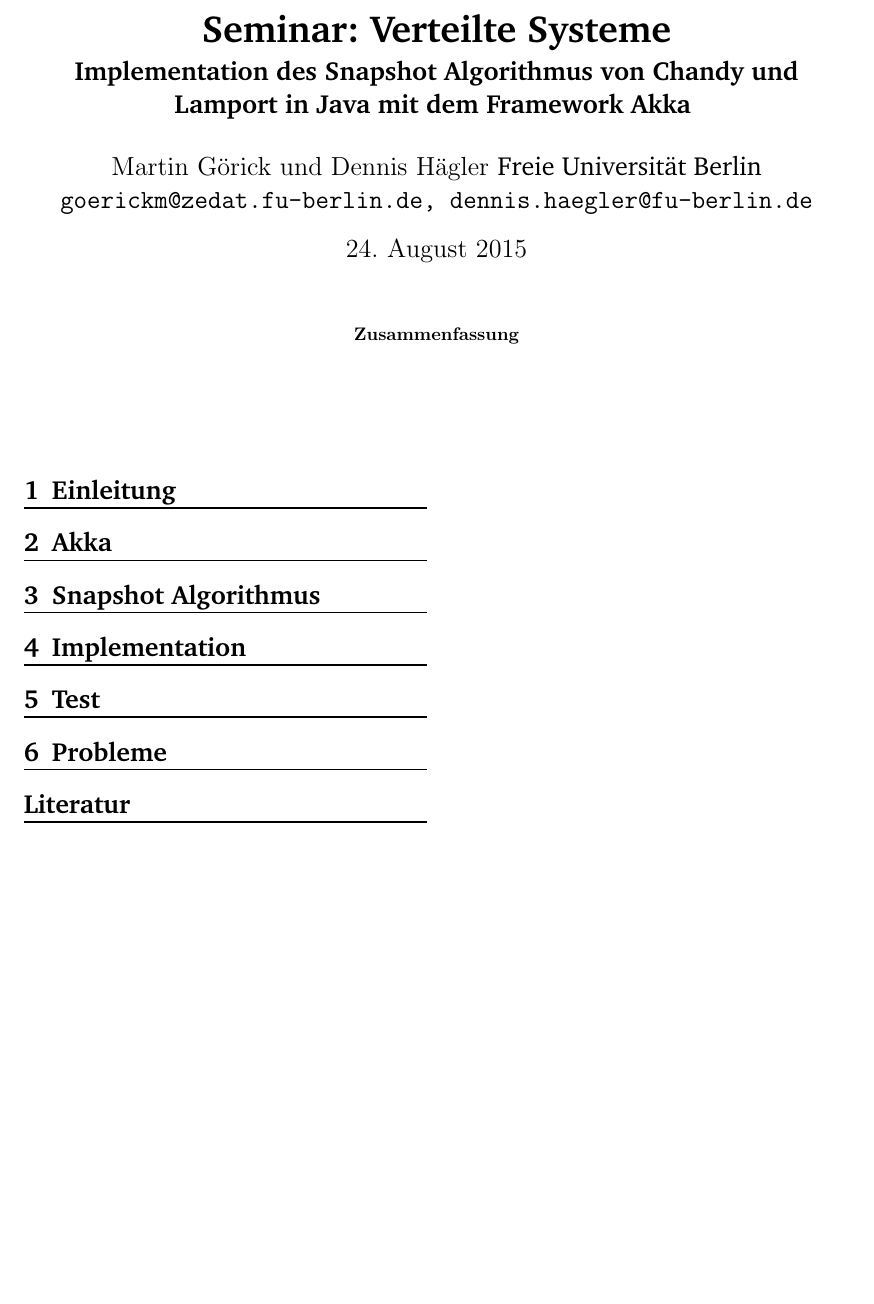
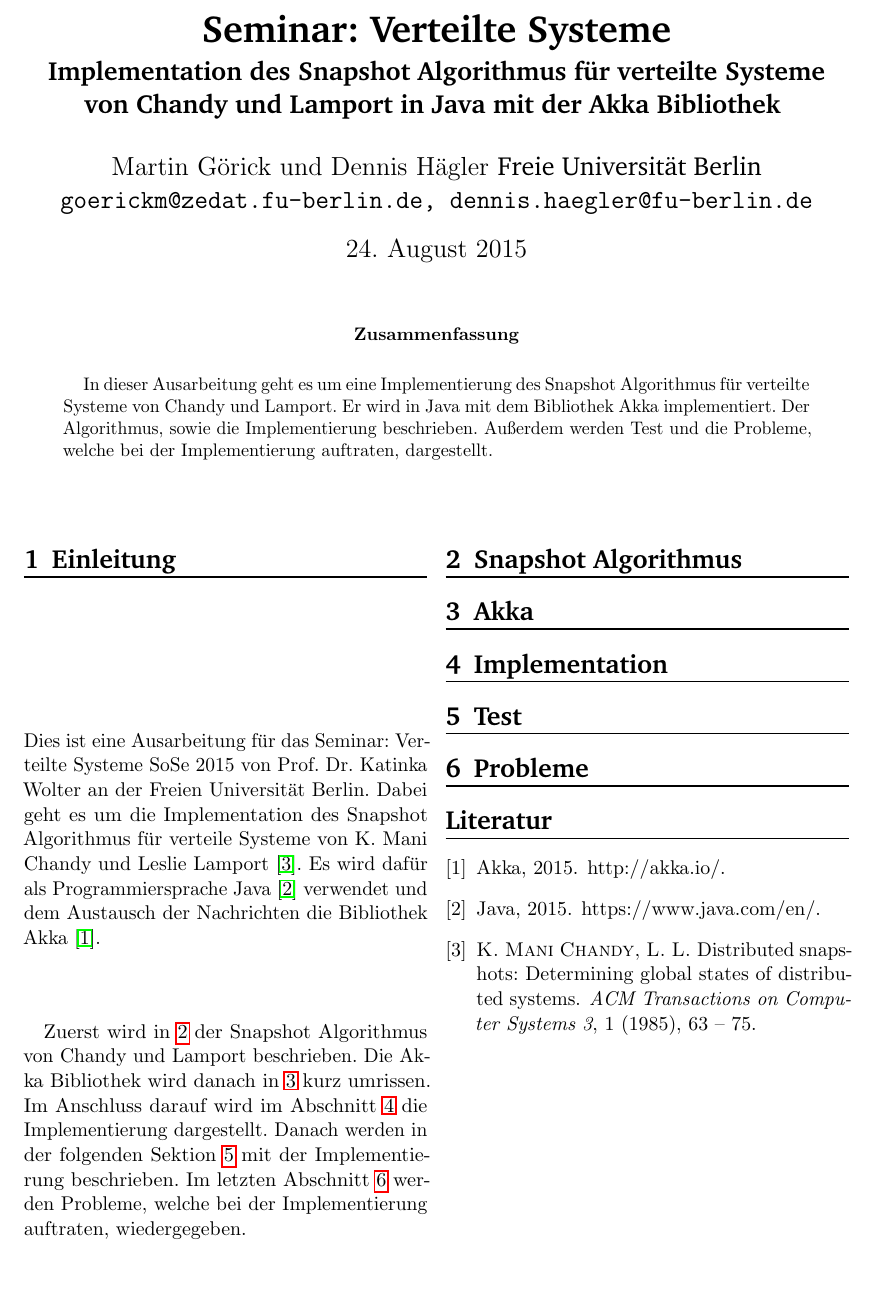
Before and after one commit to DenniJensen/Verteilte-Systeme, a LaTeX paper (seminar/ausarbeitung/template.tex, which reads seminar/ausarbeitung/text/abstract.tex, seminar/ausarbeitung/text/introduction.tex): part of the page, cut so that both start at the same text. Compiled offline with pdfLaTeX.

Commit message:
update gitignore add abstract and introduction

```diff
--- a/seminar/ausarbeitung/template.tex
+++ b/seminar/ausarbeitung/template.tex
@@ -5,7 +5,7 @@
 %%% Title
 \title{ \vspace{-1in} 	\usefont{OT1}{bch}{b}{n}
 		\huge \strut  Seminar: Verteilte Systeme\strut \\
-		\Large \bfseries \strut Implementation des Snapshot Algorithmus von Chandy und Lamport in Java mit dem Framework Akka \strut
+		\Large \bfseries \strut Implementation des Snapshot Algorithmus für verteilte Systeme von Chandy und Lamport in Java mit der Akka Bibliothek \strut
 }
 
 \author{Martin Görick und Dennis Hägler \usefont{OT1}{bch}{m}{n}
@@ -29,13 +29,13 @@
 \label{sec:einl}
 \input{text/introduction}
 
+\section{Snapshot Algorithmus}
+\label{sec:snapshotalg}
+\input{text/snapshot-algorithm}
+
 \section{Akka}
 \label{sec:akka}
 \input{text/akka}
-
-\section{Snapshot Algorithmus}
-\label{sec:snapshotalg}
-\input{text/snapshot-algorithm}
 
 \section{Implementation}
 \label{sec:impl}
--- a/seminar/ausarbeitung/text/abstract.tex
+++ b/seminar/ausarbeitung/text/abstract.tex
@@ -0,0 +1,4 @@
+In dieser Ausarbeitung geht es um eine Implementierung des Snapshot Algorithmus für verteilte Systeme von Chandy und Lamport.
+Er wird in Java mit dem Bibliothek Akka implementiert.
+Der Algorithmus, sowie die Implementierung beschrieben.
+Außerdem werden Test und die Probleme, welche bei der Implementierung auftraten, dargestellt.
--- a/seminar/ausarbeitung/text/introduction.tex
+++ b/seminar/ausarbeitung/text/introduction.tex
@@ -0,0 +1,9 @@
+Dies ist eine Ausarbeitung für das Seminar: Verteilte Systeme SoSe 2015 von Prof. Dr. Katinka Wolter an der Freien Universität Berlin.
+Dabei geht es um die Implementation des Snapshot Algorithmus für verteile Systeme von K. Mani Chandy und Leslie Lamport \cite{snapshotChandyLamport}.
+Es wird dafür als Programmiersprache Java \cite{java} verwendet und dem Austausch der Nachrichten die Bibliothek Akka \cite{akka}.
+
+Zuerst wird in \ref{sec:snapshotalg} der Snapshot Algorithmus von Chandy und Lamport beschrieben.
+Die Akka Bibliothek wird danach in \ref{sec:akka} kurz umrissen.
+Im Anschluss darauf wird im Abschnitt \ref{sec:impl} die Implementierung dargestellt.
+Danach werden in der folgenden Sektion \ref{sec:test} mit der Implementierung beschrieben.
+Im letzten Abschnitt \ref{sec:probs} werden Probleme, welche bei der Implementierung auftraten, wiedergegeben.
```
Also changed, not shown: seminar/ausarbeitung/bibliography.bib (+12 -0 lines), 1 other file.
